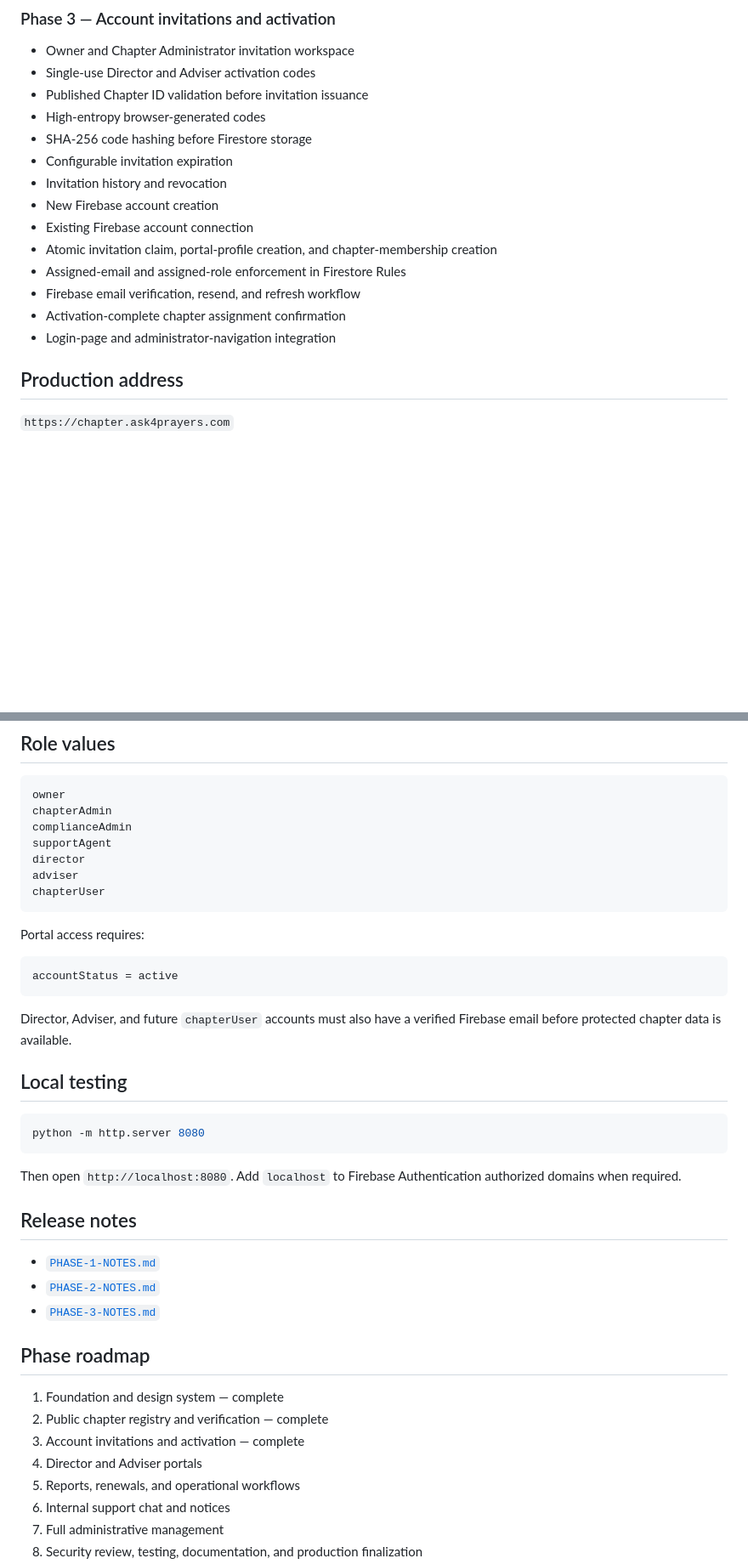
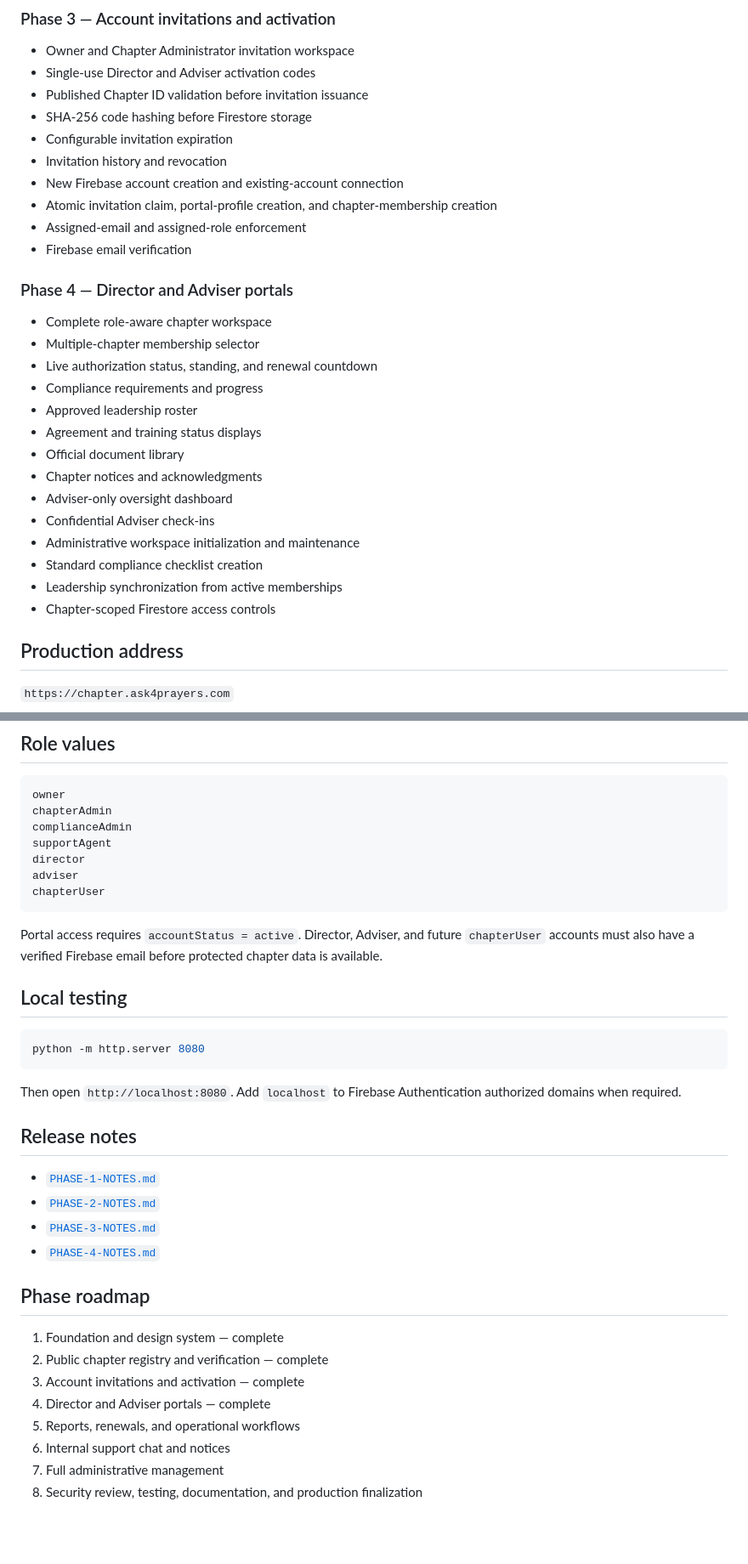
Before and after one commit to Silly-Cheese/tpp-chapters, a Markdown page: README.md, 2 parts joined by grey strips. Shown at 85% size. GitHub-like rendering; blank space fills up the shorter version.

````diff
--- a/README.md
+++ b/README.md
@@ -34,17 +34,30 @@ The official public registry and private operations portal for Prayer Project ch
 - Owner and Chapter Administrator invitation workspace
 - Single-use Director and Adviser activation codes
 - Published Chapter ID validation before invitation issuance
-- High-entropy browser-generated codes
 - SHA-256 code hashing before Firestore storage
 - Configurable invitation expiration
 - Invitation history and revocation
-- New Firebase account creation
-- Existing Firebase account connection
+- New Firebase account creation and existing-account connection
 - Atomic invitation claim, portal-profile creation, and chapter-membership creation
-- Assigned-email and assigned-role enforcement in Firestore Rules
-- Firebase email verification, resend, and refresh workflow
-- Activation-complete chapter assignment confirmation
-- Login-page and administrator-navigation integration
+- Assigned-email and assigned-role enforcement
+- Firebase email verification
+
+### Phase 4 — Director and Adviser portals
+
+- Complete role-aware chapter workspace
+- Multiple-chapter membership selector
+- Live authorization status, standing, and renewal countdown
+- Compliance requirements and progress
+- Approved leadership roster
+- Agreement and training status displays
+- Official document library
+- Chapter notices and acknowledgments
+- Adviser-only oversight dashboard
+- Confidential Adviser check-ins
+- Administrative workspace initialization and maintenance
+- Standard compliance checklist creation
+- Leadership synchronization from active memberships
+- Chapter-scoped Firestore access controls
 
 ## Production address
 
@@ -183,13 +212,7 @@ adviser
 chapterUser
 ```
 
-Portal access requires:
-
-```text
-accountStatus = active
-```
-
-Director, Adviser, and future `chapterUser` accounts must also have a verified Firebase email before protected chapter data is available.
+Portal access requires `accountStatus = active`. Director, Adviser, and future `chapterUser` accounts must also have a verified Firebase email before protected chapter data is available.
 
 ## Local testing
 
@@ -204,13 +227,14 @@ Then open `http://localhost:8080`. Add `localhost` to Firebase Authentication au
 - [`PHASE-1-NOTES.md`](PHASE-1-NOTES.md)
 - [`PHASE-2-NOTES.md`](PHASE-2-NOTES.md)
 - [`PHASE-3-NOTES.md`](PHASE-3-NOTES.md)
+- [`PHASE-4-NOTES.md`](PHASE-4-NOTES.md)
 
 ## Phase roadmap
 
 1. Foundation and design system — complete
 2. Public chapter registry and verification — complete
 3. Account invitations and activation — complete
-4. Director and Adviser portals
+4. Director and Adviser portals — complete
 5. Reports, renewals, and operational workflows
 6. Internal support chat and notices
 7. Full administrative management
````
Also changed, not shown: other parts of README.md (+38 -22 lines).
